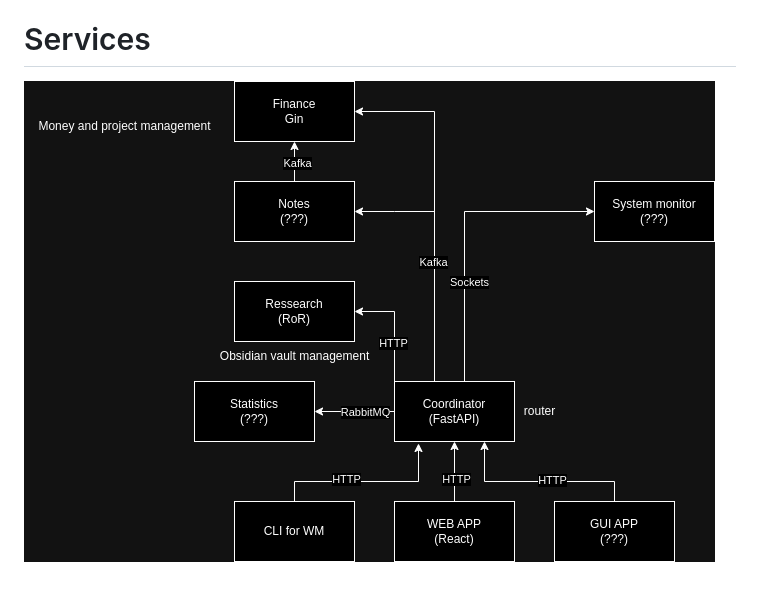
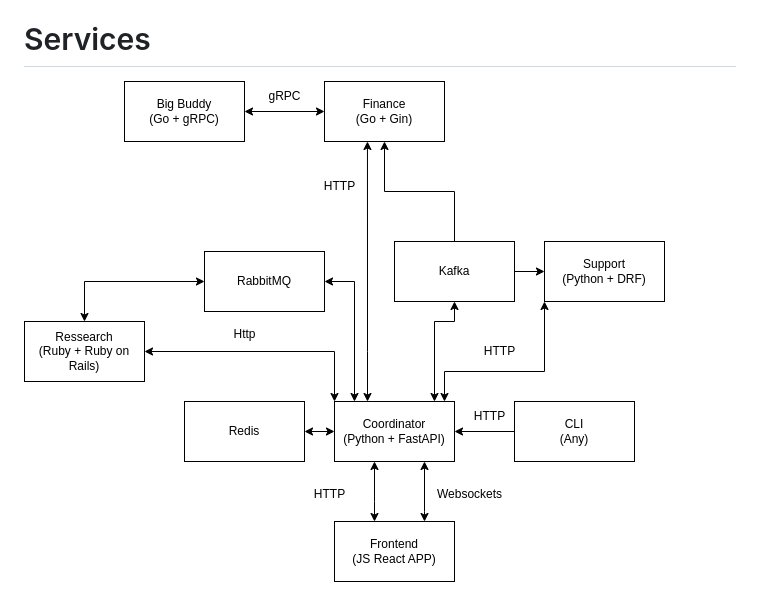
Before and after one commit to GeekchanskiY/BENCH, a Markdown page: README.md, the part around the change. Rendered like a GitHub page; pictures changed too: img/BENCH_schema.drawio.png (added).

Commit message:
schema upd

```diff
--- a/README.md
+++ b/README.md
@@ -51,4 +51,4 @@ RABBITMQ_DEFAULT_PASS=rmpassword
 
 
 # Services
-![Services](img/BENCH.drawio.png)
+![Services](img/BENCH_schema.drawio.png)
```
